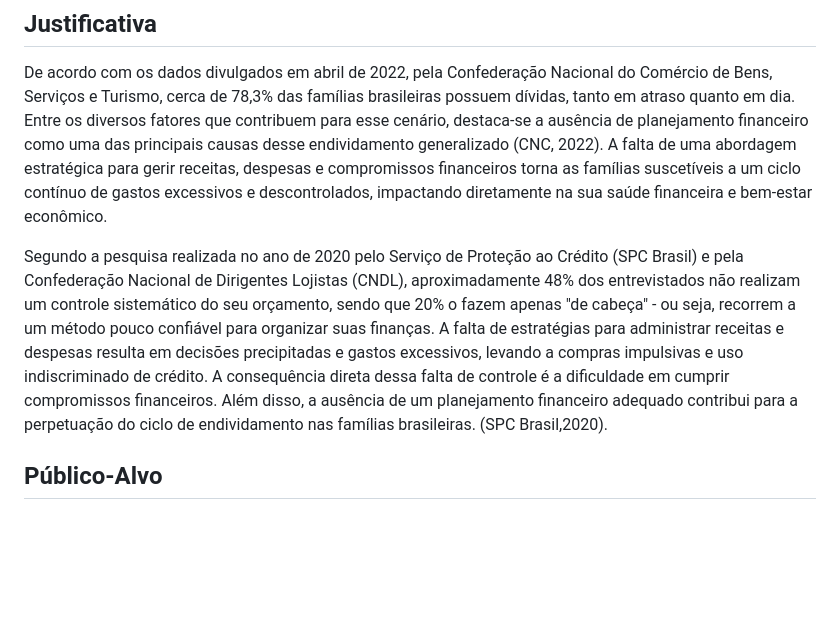
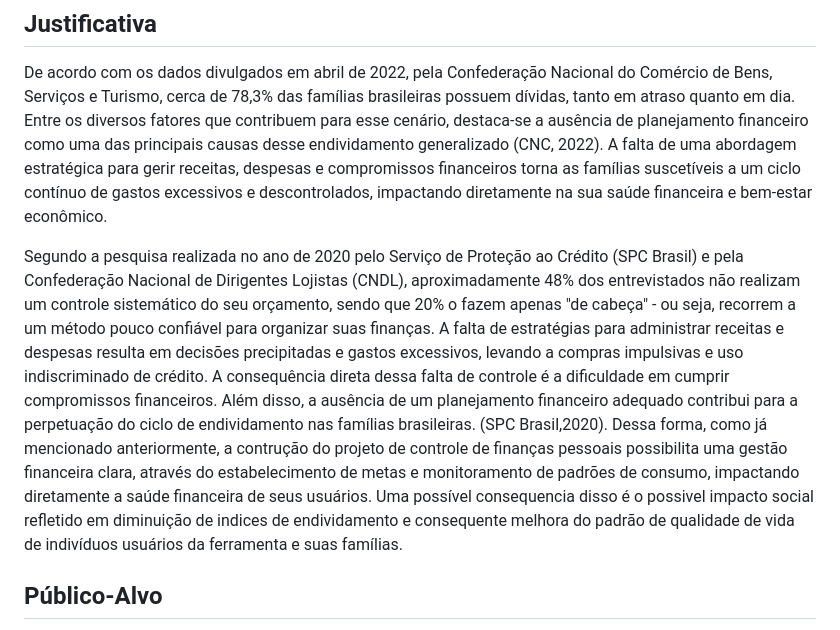
Before and after one commit to ICEI-PUC-Minas-PMV-ADS/pmv-ads-2023-2-e1-proj-web-t2-sitecontroledefinancas, a Markdown page: documentos/01-Documentação de Contexto.md, the part around the change. GitHub-like rendering; blank space fills up the shorter version.

Commit message:
ajusta a justificativa de acordo com correção

```diff
--- a/documentos/01-Documentação de Contexto.md
+++ b/documentos/01-Documentação de Contexto.md
@@ -29,7 +29,7 @@ Como objetivos específicos, podemos ressaltar:
 
 De acordo com os dados divulgados em abril de 2022, pela Confederação Nacional do Comércio de Bens, Serviços e Turismo, cerca de 78,3% das famílias brasileiras possuem dívidas, tanto em atraso quanto em dia. Entre os diversos fatores que contribuem para esse cenário, destaca-se a ausência de planejamento financeiro como uma das principais causas desse endividamento generalizado (CNC, 2022). A falta de uma abordagem estratégica para gerir receitas, despesas e compromissos financeiros torna as famílias suscetíveis a um ciclo contínuo de gastos excessivos e descontrolados, impactando diretamente na sua saúde financeira e bem-estar econômico.
 
-Segundo a pesquisa realizada no ano de 2020 pelo Serviço de Proteção ao Crédito (SPC Brasil) e pela Confederação Nacional de Dirigentes Lojistas (CNDL), aproximadamente   48% dos entrevistados não realizam um controle sistemático do seu orçamento, sendo que 20% o fazem apenas "de cabeça" - ou seja, recorrem a um método pouco confiável para organizar suas finanças. A falta de estratégias para administrar receitas e despesas resulta em decisões precipitadas e gastos excessivos, levando a compras impulsivas e uso indiscriminado de crédito. A consequência direta dessa falta de controle é a dificuldade em cumprir compromissos financeiros. Além disso, a ausência de um planejamento financeiro adequado contribui para a perpetuação do ciclo de endividamento nas famílias brasileiras. (SPC Brasil,2020).
+Segundo a pesquisa realizada no ano de 2020 pelo Serviço de Proteção ao Crédito (SPC Brasil) e pela Confederação Nacional de Dirigentes Lojistas (CNDL), aproximadamente   48% dos entrevistados não realizam um controle sistemático do seu orçamento, sendo que 20% o fazem apenas "de cabeça" - ou seja, recorrem a um método pouco confiável para organizar suas finanças. A falta de estratégias para administrar receitas e despesas resulta em decisões precipitadas e gastos excessivos, levando a compras impulsivas e uso indiscriminado de crédito. A consequência direta dessa falta de controle é a dificuldade em cumprir compromissos financeiros. Além disso, a ausência de um planejamento financeiro adequado contribui para a perpetuação do ciclo de endividamento nas famílias brasileiras. (SPC Brasil,2020). Dessa forma, como já mencionado anteriormente, a contrução do projeto de controle de finanças pessoais possibilita uma gestão financeira clara, através do estabelecimento de metas e monitoramento de padrões de consumo, impactando diretamente a saúde financeira de seus usuários. Uma possível consequencia disso é o possivel impacto social refletido em diminuição de indices de endividamento e consequente melhora do padrão de qualidade de vida de indivíduos usuários da ferramenta e suas famílias.
 
 
 ## Público-Alvo
```
